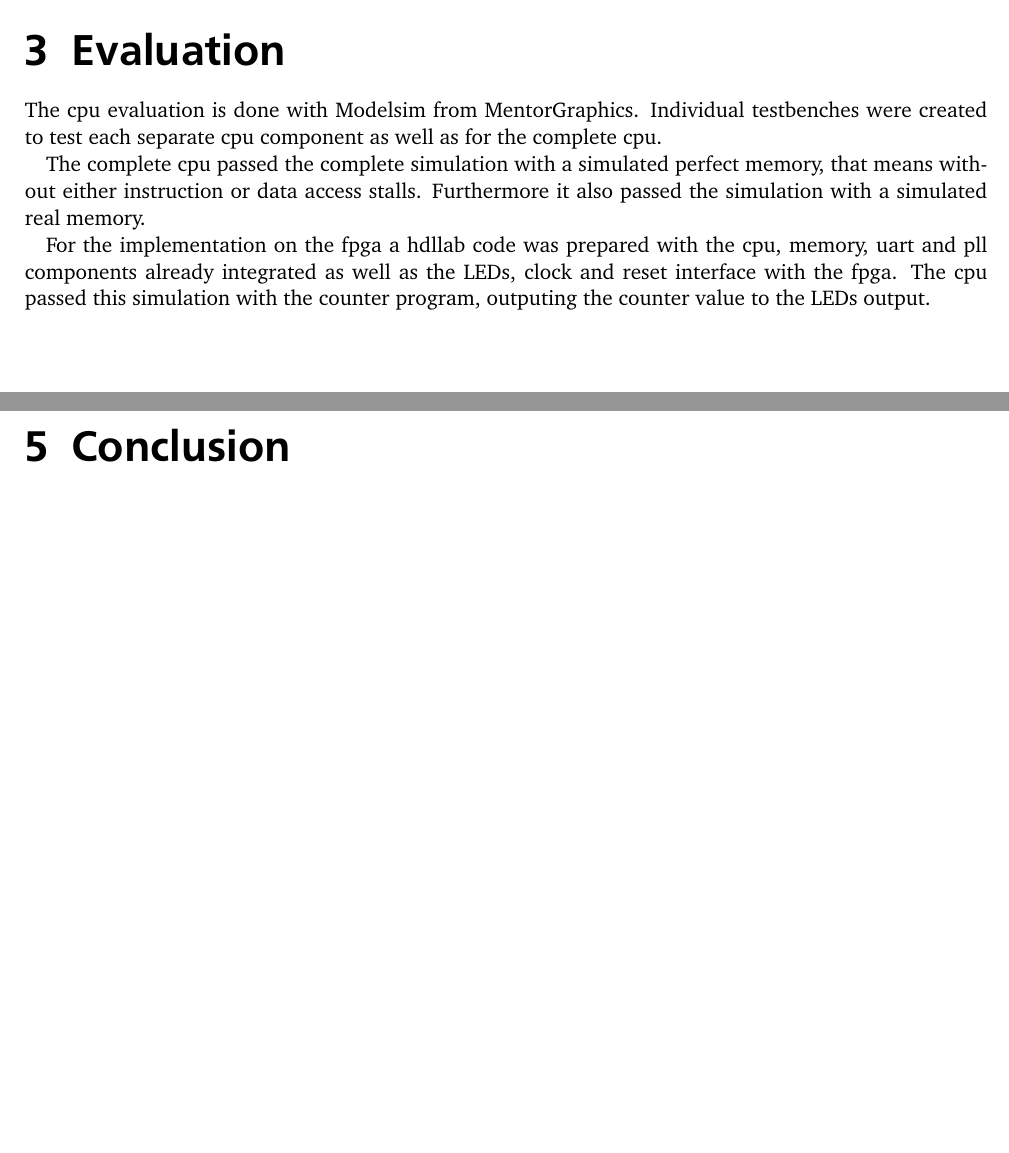
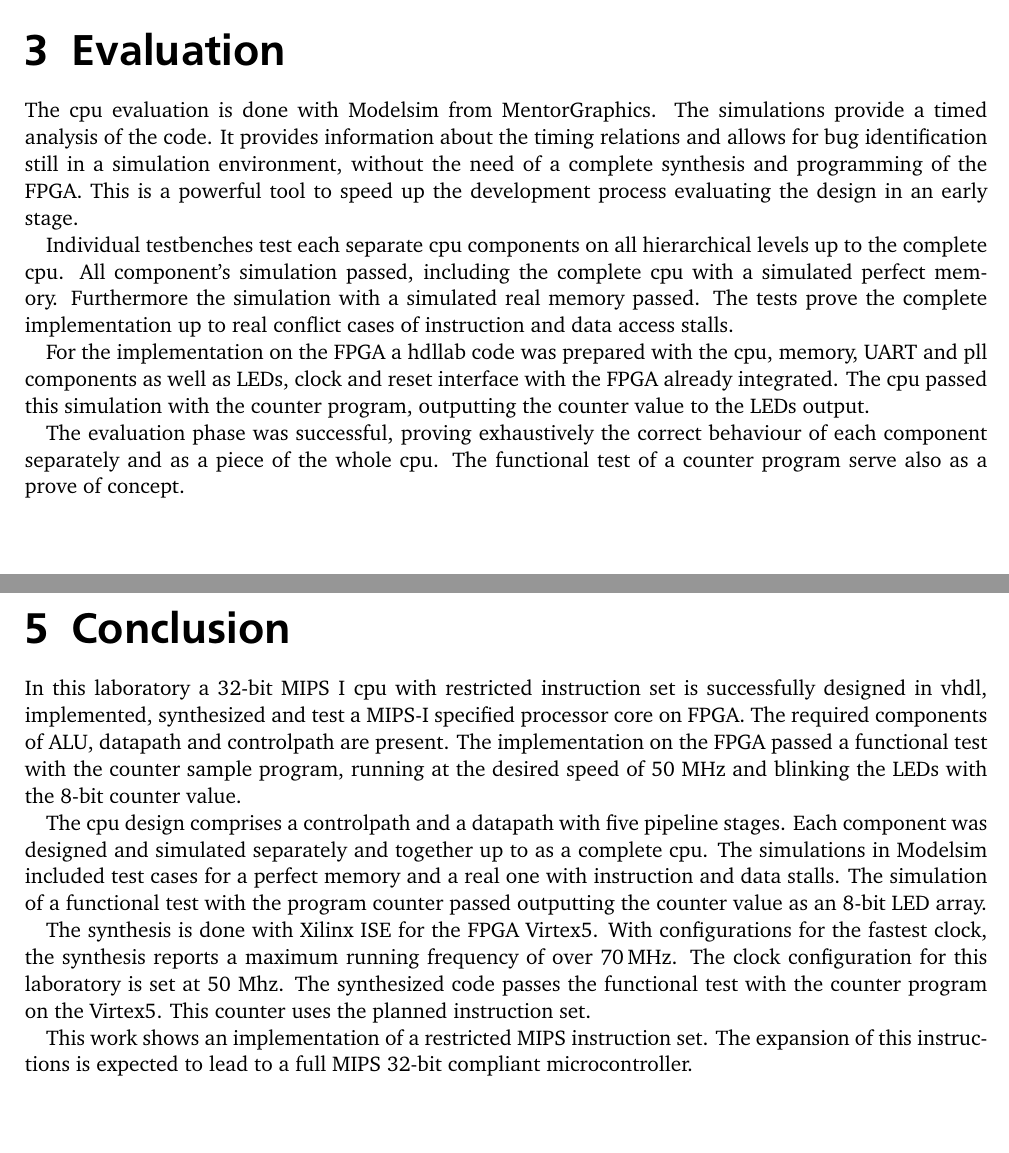
Before and after one commit to Pajeh/mips1, a LaTeX thesis (report/Gruppe 11 - MIPS1.tex, which reads report/Conclusion.tex, report/Evaluation.tex): two parts of pages 8 and 10 of 11, joined at a grey line, cut so that both start at the same text. The pictures show the PDF file report/Gruppe 11 - MIPS1.pdf that the author committed with the source.

Commit message:
evaluation and conclusion started

```diff
--- a/report/Conclusion.tex
+++ b/report/Conclusion.tex
@@ -1 +1,14 @@
 \chapter{Conclusion}
+In this laboratory a 32-bit MIPS I cpu with restricted instruction set is successfully designed in vhdl, implemented, synthesized and test a MIPS-I specified processor core on FPGA.
+The required components of ALU, datapath and controlpath are present.
+The implementation on the FPGA passed a functional test with the counter sample program, running at the desired speed of 50 MHz and blinking the LEDs with the 8-bit counter value.
+
+The cpu design comprises a controlpath and a datapath with five pipeline stages.  Each component was designed and simulated separately and
+together up to as a complete cpu. The simulations in Modelsim included test cases for a perfect memory and a real one with instruction and data stalls.
+The simulation of a functional test with the program counter passed outputting the counter value as an 8-bit LED array.
+
+The synthesis is done with Xilinx ISE for the FPGA Virtex5. With configurations for the fastest clock, the synthesis reports a maximum running
+frequency of over 70\,MHz. The clock configuration for this laboratory is set at 50 Mhz. The synthesized code passes the functional test with
+the counter program on the Virtex5. This counter uses the planned instruction set.
+
+This work shows an implementation of a restricted MIPS instruction set. The expansion of this instructions is expected to lead to a full MIPS 32-bit compliant microcontroller.
--- a/report/Evaluation.tex
+++ b/report/Evaluation.tex
@@ -1,8 +1,14 @@
 \chapter{Evaluation}
-The cpu evaluation is done with Modelsim from MentorGraphics. Individual testbenches were created to test each separate cpu component as well as for the complete cpu.
+The cpu evaluation is done with Modelsim from MentorGraphics. The simulations provide a timed analysis of the code. It provides information
+about the timing relations and allows for bug identification still in a simulation environment, without the need of a complete synthesis
+and programming of the FPGA. This is a powerful tool to speed up the development process evaluating the design in an early stage.
 
-The complete cpu passed the complete simulation with a simulated perfect memory, that means without either instruction or data access stalls. Furthermore it also passed
-the simulation with a simulated real memory.
+Individual testbenches test each separate cpu components on all hierarchical levels up to the complete cpu.
+All component's simulation passed, including the complete cpu with a simulated perfect memory. Furthermore the
+simulation with a simulated real memory passed. The tests prove the complete implementation up to real conflict cases of instruction and data access stalls.
 
-For the implementation on the fpga a hdllab code was prepared with the cpu, memory, uart and pll components already integrated as well as the LEDs, clock and reset interface
-with the fpga. The cpu passed this simulation with the counter program, outputing the counter value to the LEDs output.
+For the implementation on the FPGA a hdllab code was prepared with the cpu, memory, UART and pll components as well as LEDs, clock and reset interface
+with the FPGA already integrated. The cpu passed this simulation with the counter program, outputting the counter value to the LEDs output.
+
+The evaluation phase was successful, proving exhaustively the correct behaviour of each component separately and as a piece of the whole cpu. The functional
+test of a counter program serve also as a prove of concept.
```
Also changed, not shown: report/Introduction.tex (+14 -7 lines), report/Gruppe 11 - MIPS1.pdf.
